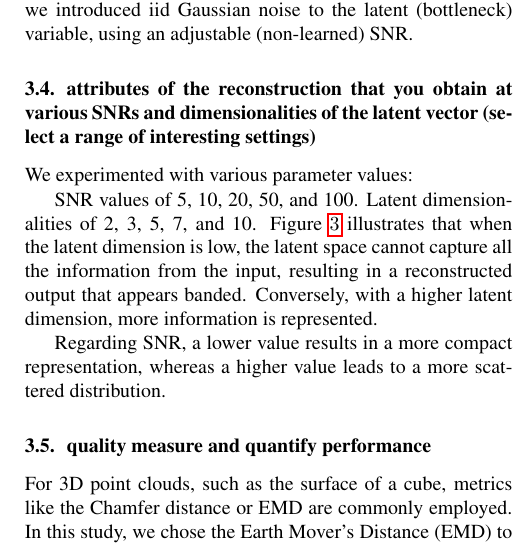
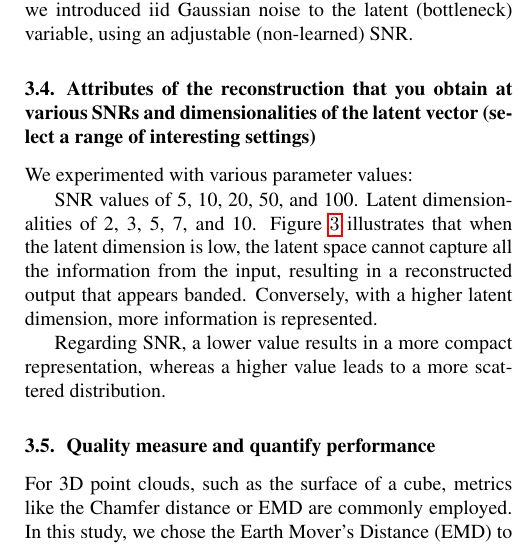
Before and after one commit to felixzhao/AIML425-ASSN-4, a LaTeX document (report/AIML425_assn_4.tex): part of one column of page 2 of 3, cut so that both start at the same text. Compiled offline with pdfLaTeX.

Commit message:
format the title

```diff
--- a/report/AIML425_assn_4.tex
+++ b/report/AIML425_assn_4.tex
@@ -109,7 +109,7 @@ The MSE objective function in an autoencoder can be seen as a maximum likelihood
 \label{ssec:VAE}
 
 To address the instability in the latent variable distribution observed in the basic autoencoder, we opted for the Variational Autoencoder (VAE). This allowed us to better control the distribution of the latent (bottleneck) variables. Subsequently, we introduced iid Gaussian noise to the latent (bottleneck) variable, using an adjustable (non-learned) SNR.
-\subsection{attributes of the reconstruction that you obtain at various SNRs and dimensionalities of the latent vector (select a range of interesting settings)}
+\subsection{Attributes of the reconstruction that you obtain at various SNRs and dimensionalities of the latent vector (select a range of interesting settings)}
 \label{ssec:discuss}
 
 We experimented with various parameter values:
@@ -164,7 +164,7 @@ Regarding SNR, a lower value results in a more compact representation, whereas a
   \label{fig:discuss}
 \end{figure}
 
-\subsection{quality measure and quantify performance }
+\subsection{Quality measure and quantify performance }
 \label{ssec:measure}
 
 For 3D point clouds, such as the surface of a cube, metrics like the Chamfer distance or EMD are commonly employed. In this study, we chose the Earth Mover's Distance (EMD) to evaluate the model's performance.
```
